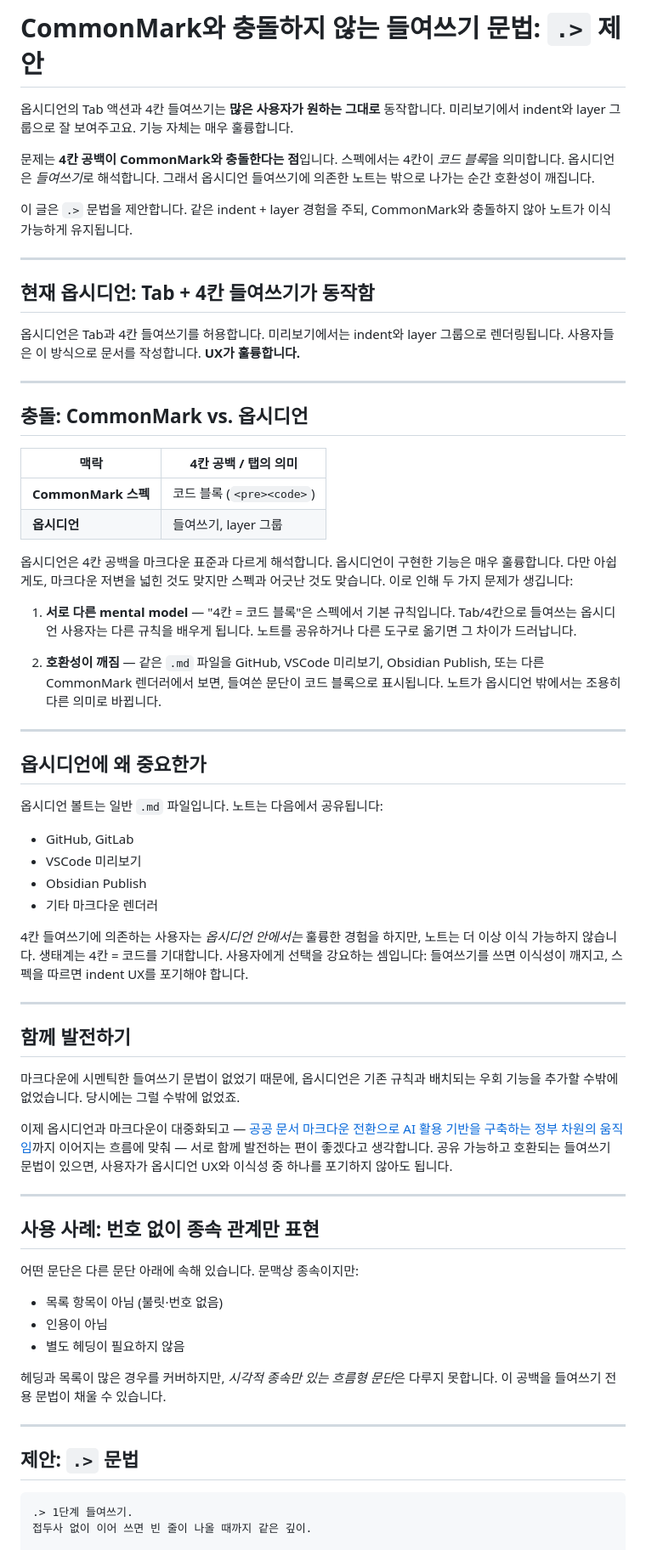
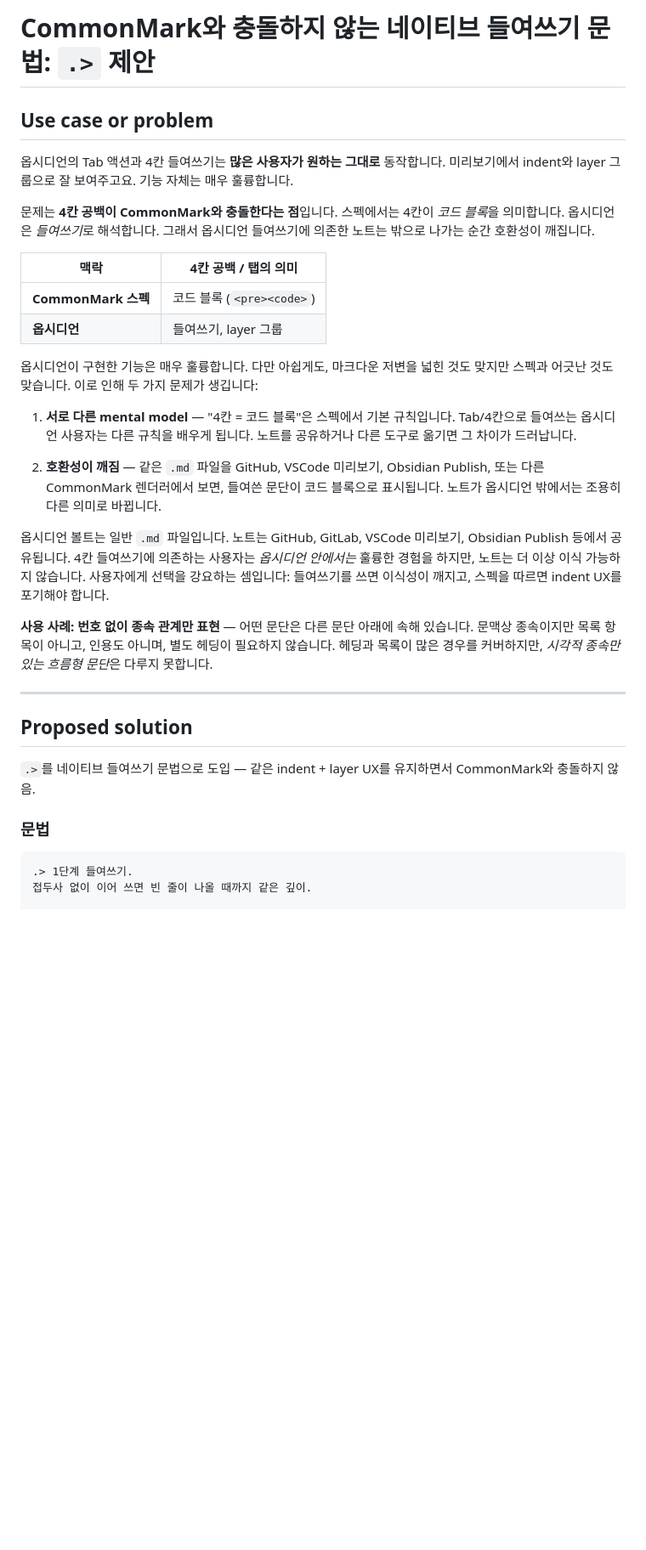
Before and after one commit to whyjp/markdown-indent-proposal, a Markdown page: docs/obsidian-forum-feature-request-ko.md, the part around one of its changes. Shown at 85% size. Drawn GitHub-style; blank space fills up the shorter version.

````diff
--- a/docs/obsidian-forum-feature-request-ko.md
+++ b/docs/obsidian-forum-feature-request-ko.md
@@ -1,4 +1,6 @@
-# CommonMark와 충돌하지 않는 들여쓰기 문법: `.>` 제안
+# CommonMark와 충돌하지 않는 네이티브 들여쓰기 문법: `.>` 제안
+
+## Use case or problem
 
 옵시디언의 Tab 액션과 4칸 들여쓰기는 **많은 사용자가 원하는 그대로** 동작합니다.
 미리보기에서 indent와 layer 그룹으로 잘 보여주고요. 기능 자체는 매우 훌륭합니다.
@@ -7,28 +9,13 @@
 *코드 블록*을 의미합니다. 옵시디언은 *들여쓰기*로 해석합니다. 그래서 옵시디언
 들여쓰기에 의존한 노트는 밖으로 나가는 순간 호환성이 깨집니다.
 
-이 글은 `.>` 문법을 제안합니다. 같은 indent + layer 경험을 주되, CommonMark와
-충돌하지 않아 노트가 이식 가능하게 유지됩니다.
-
----
-
-## 현재 옵시디언: Tab + 4칸 들여쓰기가 동작함
-
-옵시디언은 Tab과 4칸 들여쓰기를 허용합니다. 미리보기에서는 indent와 layer
-그룹으로 렌더링됩니다. 사용자들은 이 방식으로 문서를 작성합니다. **UX가 훌륭합니다.**
-
----
-
-## 충돌: CommonMark vs. 옵시디언
-
 | 맥락 | 4칸 공백 / 탭의 의미 |
 |------|----------------------|
 | **CommonMark 스펙** | 코드 블록 (`<pre><code>`) |
 | **옵시디언** | 들여쓰기, layer 그룹 |
 
-옵시디언은 4칸 공백을 마크다운 표준과 다르게 해석합니다. 옵시디언이 구현한
-기능은 매우 훌륭합니다. 다만 아쉽게도, 마크다운 저변을 넓힌 것도 맞지만
-스펙과 어긋난 것도 맞습니다. 이로 인해 두 가지 문제가 생깁니다:
+옵시디언이 구현한 기능은 매우 훌륭합니다. 다만 아쉽게도, 마크다운 저변을
+넓힌 것도 맞지만 스펙과 어긋난 것도 맞습니다. 이로 인해 두 가지 문제가 생깁니다:
 
 1. **서로 다른 mental model** — "4칸 = 코드 블록"은 스펙에서 기본 규칙입니다.
    Tab/4칸으로 들여쓰는 옵시디언 사용자는 다른 규칙을 배우게 됩니다. 노트를
@@ -38,51 +25,25 @@
    또는 다른 CommonMark 렌더러에서 보면, 들여쓴 문단이 코드 블록으로 표시됩니다.
    노트가 옵시디언 밖에서는 조용히 다른 의미로 바뀝니다.
 
----
+옵시디언 볼트는 일반 `.md` 파일입니다. 노트는 GitHub, GitLab, VSCode 미리보기,
+Obsidian Publish 등에서 공유됩니다. 4칸 들여쓰기에 의존하는 사용자는 *옵시디언
+안에서는* 훌륭한 경험을 하지만, 노트는 더 이상 이식 가능하지 않습니다. 사용자에게
+선택을 강요하는 셈입니다: 들여쓰기를 쓰면 이식성이 깨지고, 스펙을 따르면 indent
+UX를 포기해야 합니다.
 
-## 옵시디언에 왜 중요한가
-
-옵시디언 볼트는 일반 `.md` 파일입니다. 노트는 다음에서 공유됩니다:
-
-- GitHub, GitLab
-- VSCode 미리보기
-- Obsidian Publish
-- 기타 마크다운 렌더러
-
-4칸 들여쓰기에 의존하는 사용자는 *옵시디언 안에서는* 훌륭한 경험을 하지만,
-노트는 더 이상 이식 가능하지 않습니다. 생태계는 4칸 = 코드를 기대합니다.
-사용자에게 선택을 강요하는 셈입니다: 들여쓰기를 쓰면 이식성이 깨지고, 스펙을
-따르면 indent UX를 포기해야 합니다.
+**사용 사례: 번호 없이 종속 관계만 표현** — 어떤 문단은 다른 문단 아래에 속해
+있습니다. 문맥상 종속이지만 목록 항목이 아니고, 인용도 아니며, 별도 헤딩이
+필요하지 않습니다. 헤딩과 목록이 많은 경우를 커버하지만, *시각적 종속만 있는
+흐름형 문단*은 다루지 못합니다.
 
 ---
 
-## 함께 발전하기
+## Proposed solution
 
-마크다운에 시멘틱한 들여쓰기 문법이 없었기 때문에, 옵시디언은 기존 규칙과
-배치되는 우회 기능을 추가할 수밖에 없었습니다. 당시에는 그럴 수밖에 없었죠.
+`.>`를 네이티브 들여쓰기 문법으로 도입 — 같은 indent + layer UX를 유지하면서
+CommonMark와 충돌하지 않음.
 
-이제 옵시디언과 마크다운이 대중화되고 — [공공 문서 마크다운 전환으로 AI 활용
-기반을 구축하는 정부 차원의 움직임](https://kitpa.org/news/1175)까지 이어지는
-흐름에 맞춰 — 서로 함께 발전하는 편이 좋겠다고 생각합니다. 공유 가능하고
-호환되는 들여쓰기 문법이 있으면, 사용자가 옵시디언 UX와 이식성 중 하나를
-포기하지 않아도 됩니다.
-
----
-
-## 사용 사례: 번호 없이 종속 관계만 표현
-
-어떤 문단은 다른 문단 아래에 속해 있습니다. 문맥상 종속이지만:
-
-- 목록 항목이 아님 (불릿·번호 없음)
-- 인용이 아님
-- 별도 헤딩이 필요하지 않음
-
-헤딩과 목록이 많은 경우를 커버하지만, *시각적 종속만 있는 흐름형 문단*은
-다루지 못합니다. 이 공백을 들여쓰기 전용 문법이 채울 수 있습니다.
-
----
-
-## 제안: `.>` 문법
+### 문법
 
 ```markdown
 .> 1단계 들여쓰기.
````
Also changed, not shown: other parts of docs/obsidian-forum-feature-request-ko.md (+12 -13 lines), docs/obsidian-forum-feature-request.md (+30 -67 lines).
